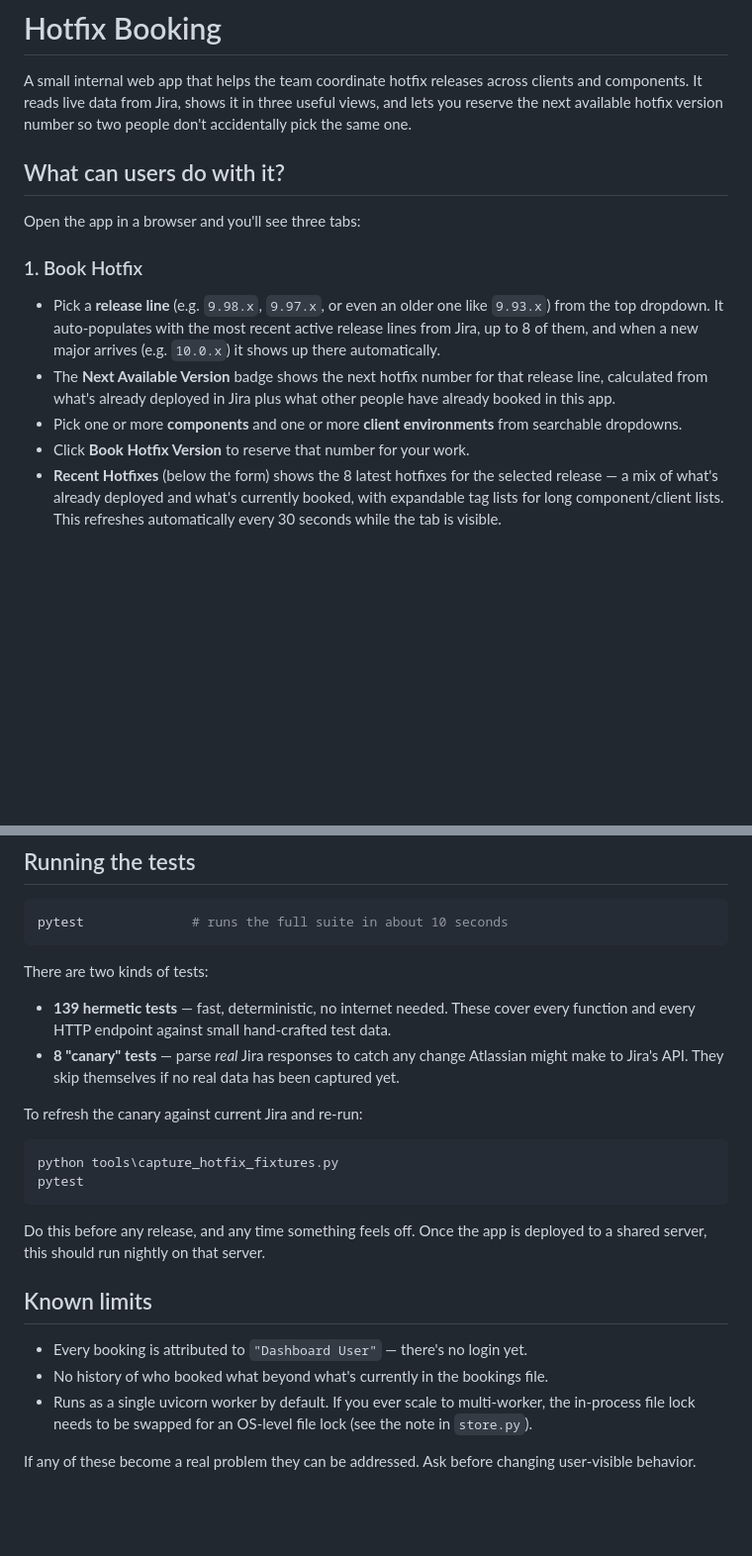
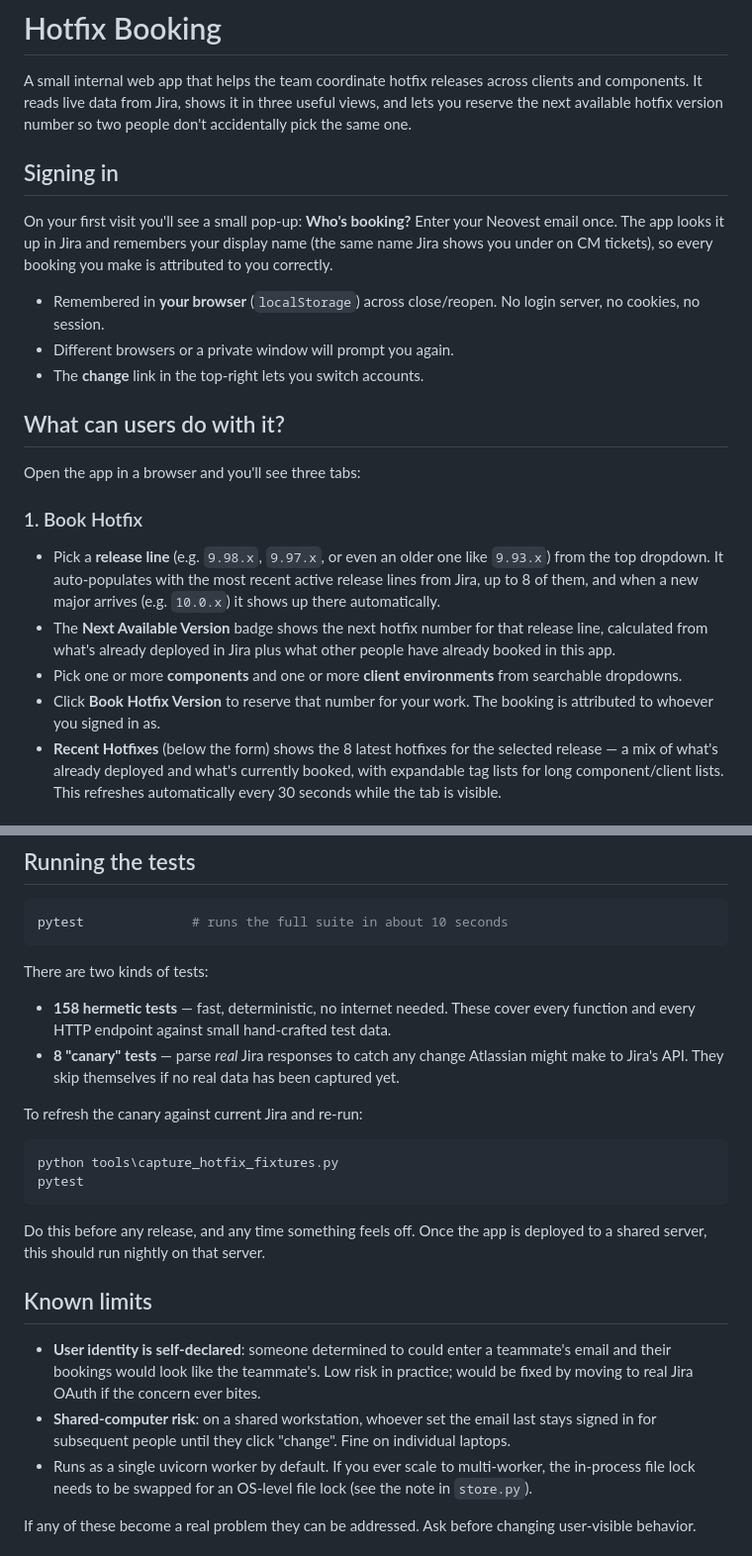
Before and after one commit to Neovest-Inc/hotfix-booking, a Markdown page: README.md, 2 parts joined by grey strips. Shown at 99% size. GitHub-like rendering; blank space fills up the shorter version.

Commit message:
docs: update CLAUDE.md and README.md for user identification (email + Jira resolve)

```diff
--- a/README.md
+++ b/README.md
@@ -1,6 +1,14 @@
 # Hotfix Booking
 
 A small internal web app that helps the team coordinate hotfix releases across clients and components. It reads live data from Jira, shows it in three useful views, and lets you reserve the next available hotfix version number so two people don't accidentally pick the same one.
+
+## Signing in
+
+On your first visit you'll see a small pop-up: **Who's booking?** Enter your Neovest email once. The app looks it up in Jira and remembers your display name (the same name Jira shows you under on CM tickets), so every booking you make is attributed to you correctly.
+
+- Remembered in **your browser** (`localStorage`) across close/reopen. No login server, no cookies, no session.
+- Different browsers or a private window will prompt you again.
+- The **change** link in the top-right lets you switch accounts.
 
 ## What can users do with it?
 
@@ -10,7 +18,7 @@ Open the app in a browser and you'll see three tabs:
 - Pick a **release line** (e.g. `9.98.x`, `9.97.x`, or even an older one like `9.93.x`) from the top dropdown. It auto-populates with the most recent active release lines from Jira, up to 8 of them, and when a new major arrives (e.g. `10.0.x`) it shows up there automatically.
 - The **Next Available Version** badge shows the next hotfix number for that release line, calculated from what's already deployed in Jira plus what other people have already booked in this app.
 - Pick one or more **components** and one or more **client environments** from searchable dropdowns.
-- Click **Book Hotfix Version** to reserve that number for your work.
+- Click **Book Hotfix Version** to reserve that number for your work. The booking is attributed to whoever you signed in as.
 - **Recent Hotfixes** (below the form) shows the 8 latest hotfixes for the selected release — a mix of what's already deployed and what's currently booked, with expandable tag lists for long component/client lists. This refreshes automatically every 30 seconds while the tab is visible.
 
 ### 2. Version Matrix
@@ -59,7 +68,7 @@ pytest              # runs the full suite in about 10 seconds
 
 There are two kinds of tests:
 
-- **139 hermetic tests** — fast, deterministic, no internet needed. These cover every function and every HTTP endpoint against small hand-crafted test data.
+- **158 hermetic tests** — fast, deterministic, no internet needed. These cover every function and every HTTP endpoint against small hand-crafted test data.
 - **8 "canary" tests** — parse *real* Jira responses to catch any change Atlassian might make to Jira's API. They skip themselves if no real data has been captured yet.
 
 To refresh the canary against current Jira and re-run:
@@ -73,8 +82,8 @@ Do this before any release, and any time something feels off. Once the app is de
 
 ## Known limits
 
-- Every booking is attributed to `"Dashboard User"` — there's no login yet.
-- No history of who booked what beyond what's currently in the bookings file.
+- **User identity is self-declared**: someone determined to could enter a teammate's email and their bookings would look like the teammate's. Low risk in practice; would be fixed by moving to real Jira OAuth if the concern ever bites.
+- **Shared-computer risk**: on a shared workstation, whoever set the email last stays signed in for subsequent people until they click "change". Fine on individual laptops.
 - Runs as a single uvicorn worker by default. If you ever scale to multi-worker, the in-process file lock needs to be swapped for an OS-level file lock (see the note in `store.py`).
 
 If any of these become a real problem they can be addressed. Ask before changing user-visible behavior.
```
Also changed, not shown: other parts of README.md (+3 -2 lines), CLAUDE.md (+17 -5 lines).
